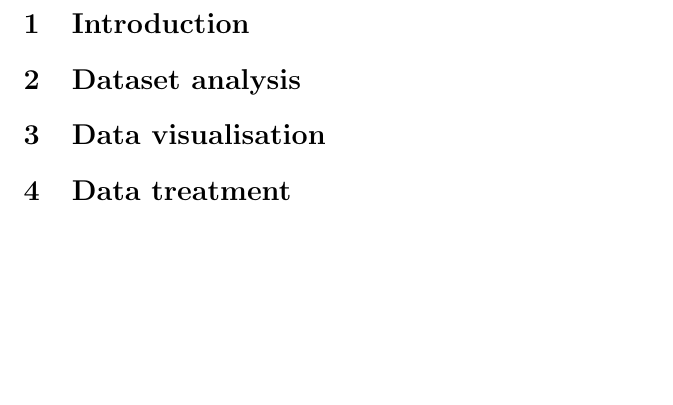
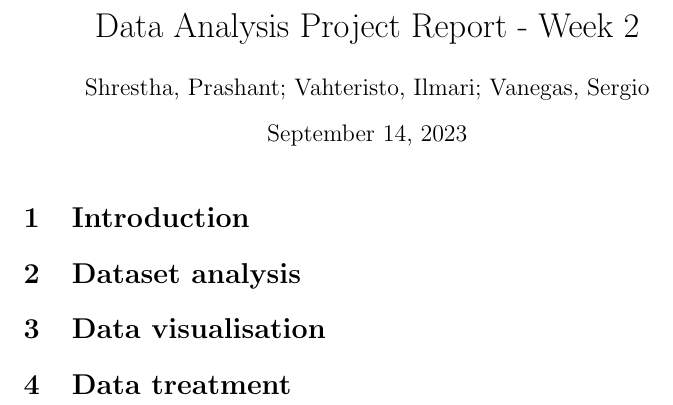
Before and after one commit to ilmari99/MiningProcessData, a LaTeX document (Report/week1/report.tex): part of the page, cut at the place of the change, the shorter picture padded with empty space. Compiled offline with pdfLaTeX.

Commit message:
Added document title and gitignore elements for latex version control.

```diff
--- a/Report/week1/report.tex
+++ b/Report/week1/report.tex
@@ -1,6 +1,11 @@
 \documentclass{article}
 
+\title{Data Analysis Project Report - Week 2}
+\author{Shrestha, Prashant; Vahteristo, Ilmari; Vanegas, Sergio}
+
 \begin{document}
+
+\maketitle
 
 \section{Introduction} % Talk about communication channel and data import
 
```
Also changed, not shown: 1 other file.
